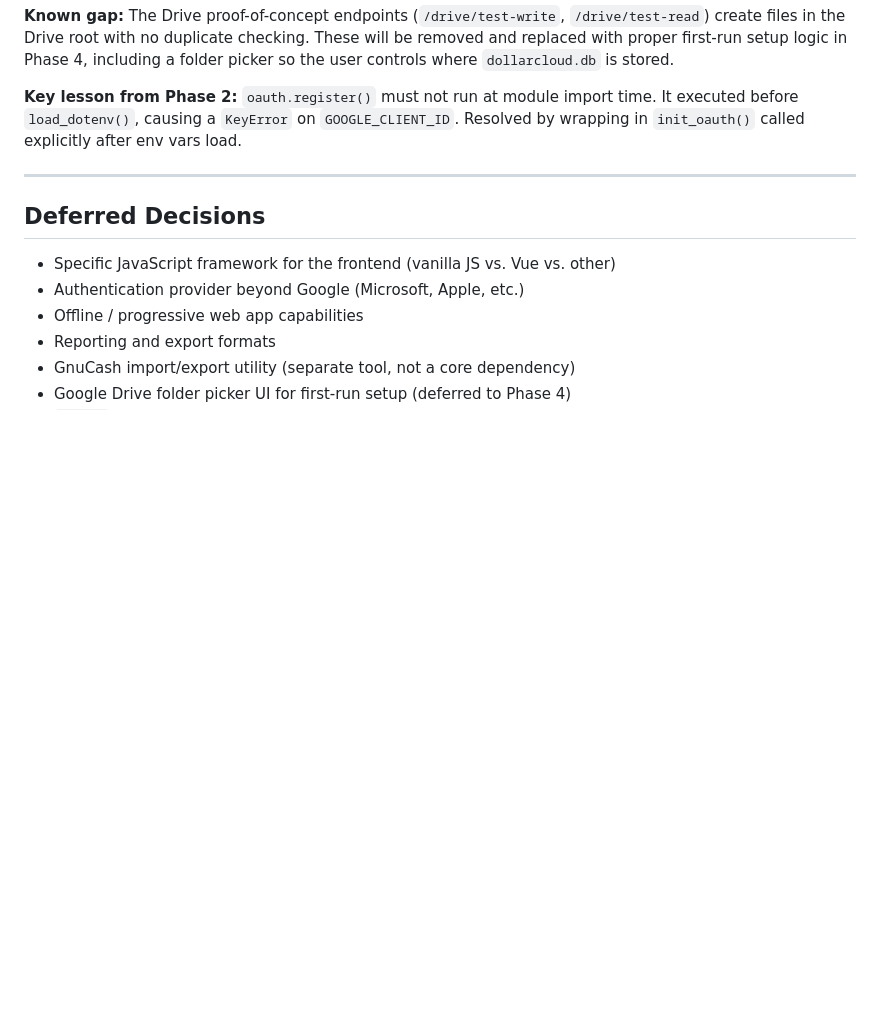
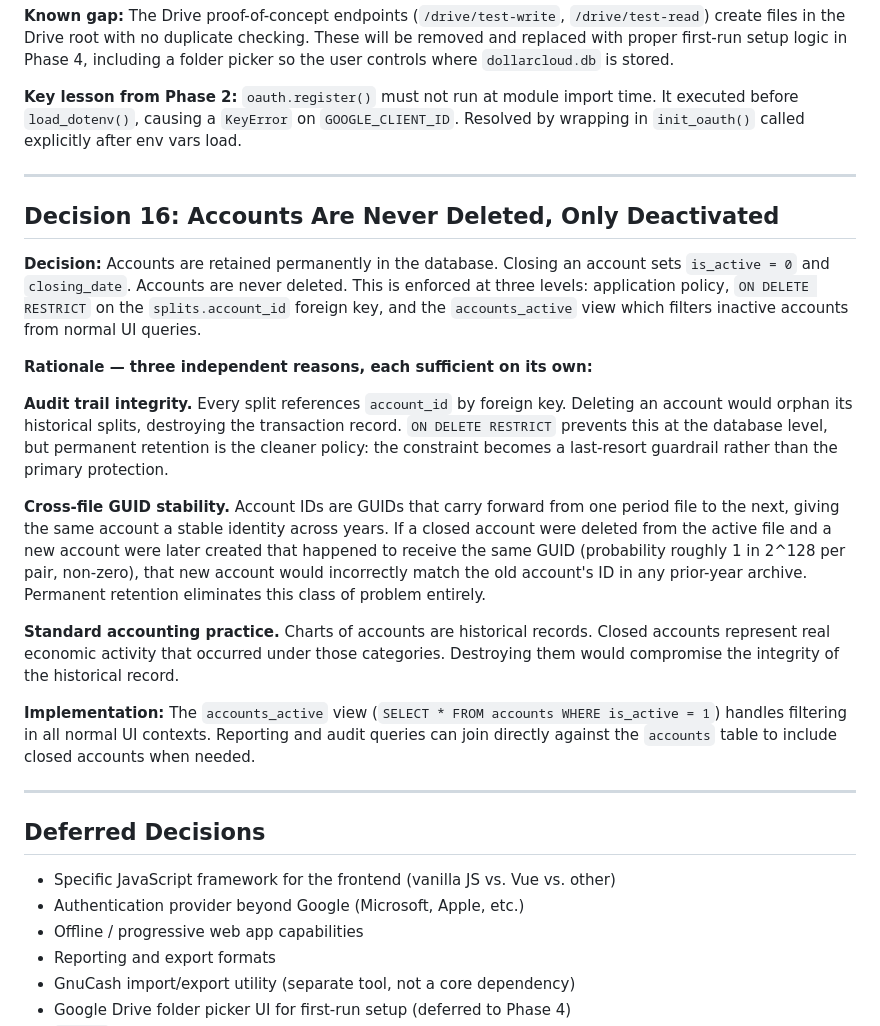
Before and after one commit to StephenMNolan/gnucash-web, a Markdown page: architecture-decisions.md, the part around the change. Drawn GitHub-style; blank space fills up the shorter version.

```diff
--- a/architecture-decisions.md
+++ b/architecture-decisions.md
@@ -312,6 +312,22 @@ backend/
 
 ---
 
+## Decision 16: Accounts Are Never Deleted, Only Deactivated
+
+**Decision:** Accounts are retained permanently in the database. Closing an account sets `is_active = 0` and `closing_date`. Accounts are never deleted. This is enforced at three levels: application policy, `ON DELETE RESTRICT` on the `splits.account_id` foreign key, and the `accounts_active` view which filters inactive accounts from normal UI queries.
+
+**Rationale — three independent reasons, each sufficient on its own:**
+
+**Audit trail integrity.** Every split references `account_id` by foreign key. Deleting an account would orphan its historical splits, destroying the transaction record. `ON DELETE RESTRICT` prevents this at the database level, but permanent retention is the cleaner policy: the constraint becomes a last-resort guardrail rather than the primary protection.
+
+**Cross-file GUID stability.** Account IDs are GUIDs that carry forward from one period file to the next, giving the same account a stable identity across years. If a closed account were deleted from the active file and a new account were later created that happened to receive the same GUID (probability roughly 1 in 2^128 per pair, non-zero), that new account would incorrectly match the old account's ID in any prior-year archive. Permanent retention eliminates this class of problem entirely.
+
+**Standard accounting practice.** Charts of accounts are historical records. Closed accounts represent real economic activity that occurred under those categories. Destroying them would compromise the integrity of the historical record.
+
+**Implementation:** The `accounts_active` view (`SELECT * FROM accounts WHERE is_active = 1`) handles filtering in all normal UI contexts. Reporting and audit queries can join directly against the `accounts` table to include closed accounts when needed.
+
+---
+
 ## Deferred Decisions
 
 - Specific JavaScript framework for the frontend (vanilla JS vs. Vue vs. other)
```
Also changed, not shown: README.md (+39 -6 lines).
